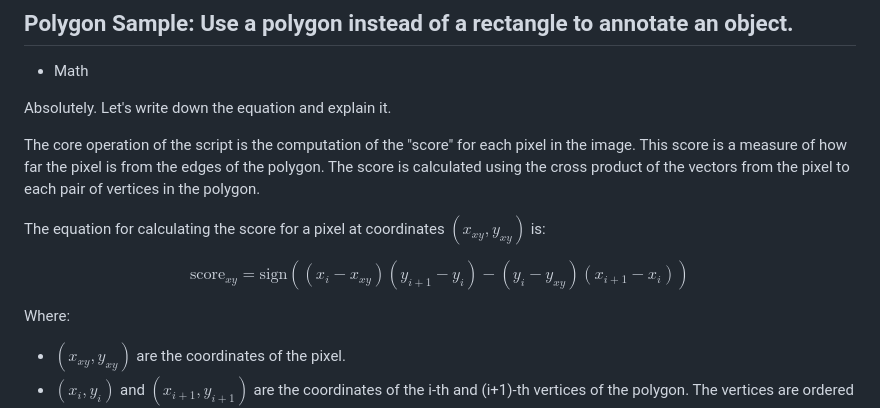
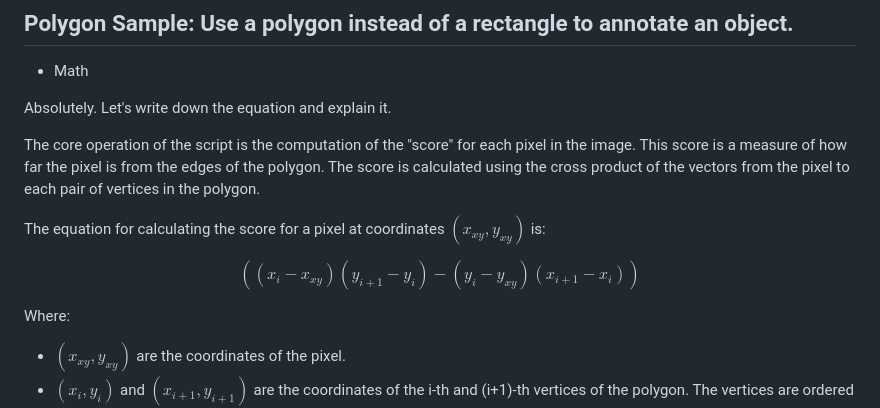
Before and after one commit to lachlanchen/cellist, a Markdown page: LazealCellist Documentation.md, the part around the change. GitHub-like rendering.

Commit message:
fix documentation

```diff
--- a/LazealCellist Documentation.md
+++ b/LazealCellist Documentation.md
@@ -101,7 +101,7 @@ The core operation of the script is the computation of the "score" for each pixe
 The equation for calculating the score for a pixel at coordinates $(x_{xy}, y_{xy})$ is:
 
 $$
-\text{score}_{xy} =  \text{sign} ( (x_{i} - x_{xy})(y_{i+1} - y_{i}) - (y_{i} - y_{xy})(x_{i+1} - x_{i}) )
+ ( (x_{i} - x_{xy})(y_{i+1} - y_{i}) - (y_{i} - y_{xy})(x_{i+1} - x_{i}) )
 $$
 
 Where:
```
